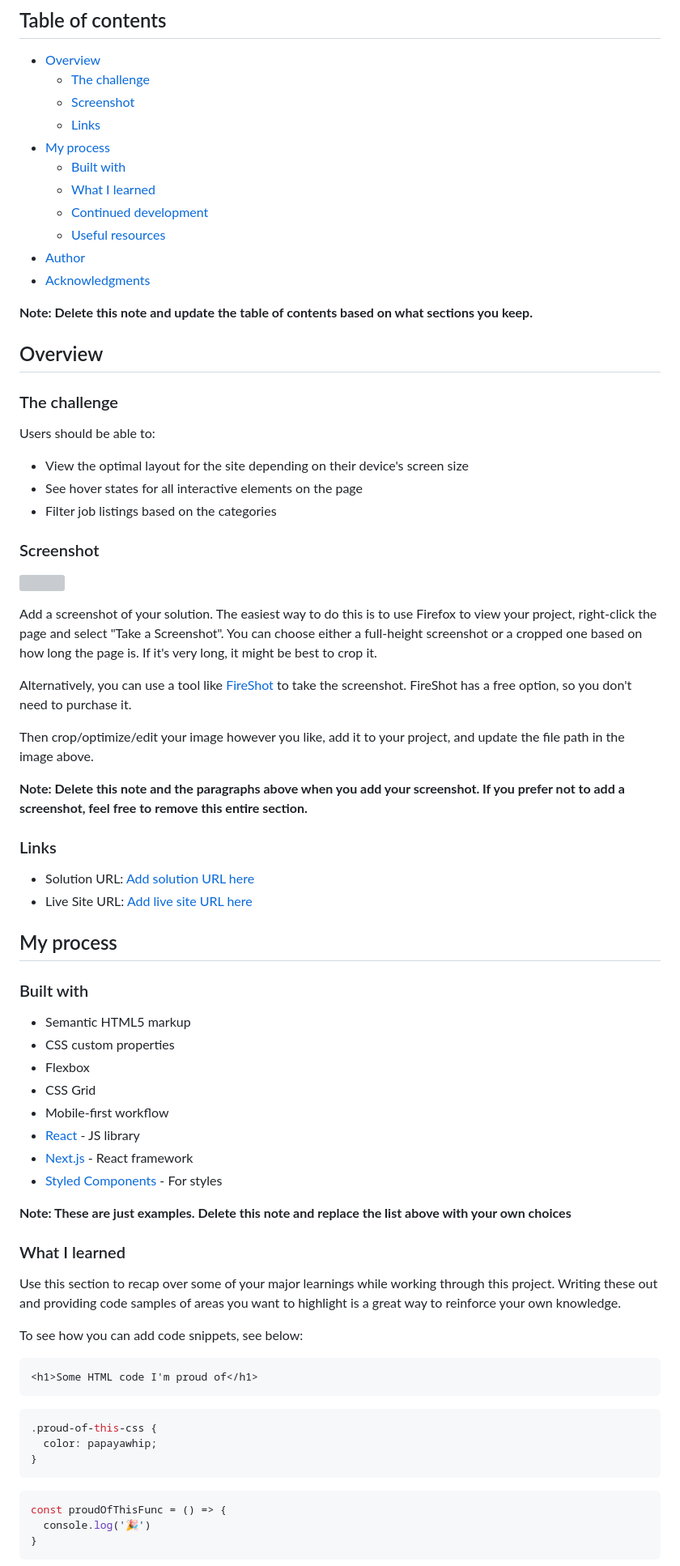
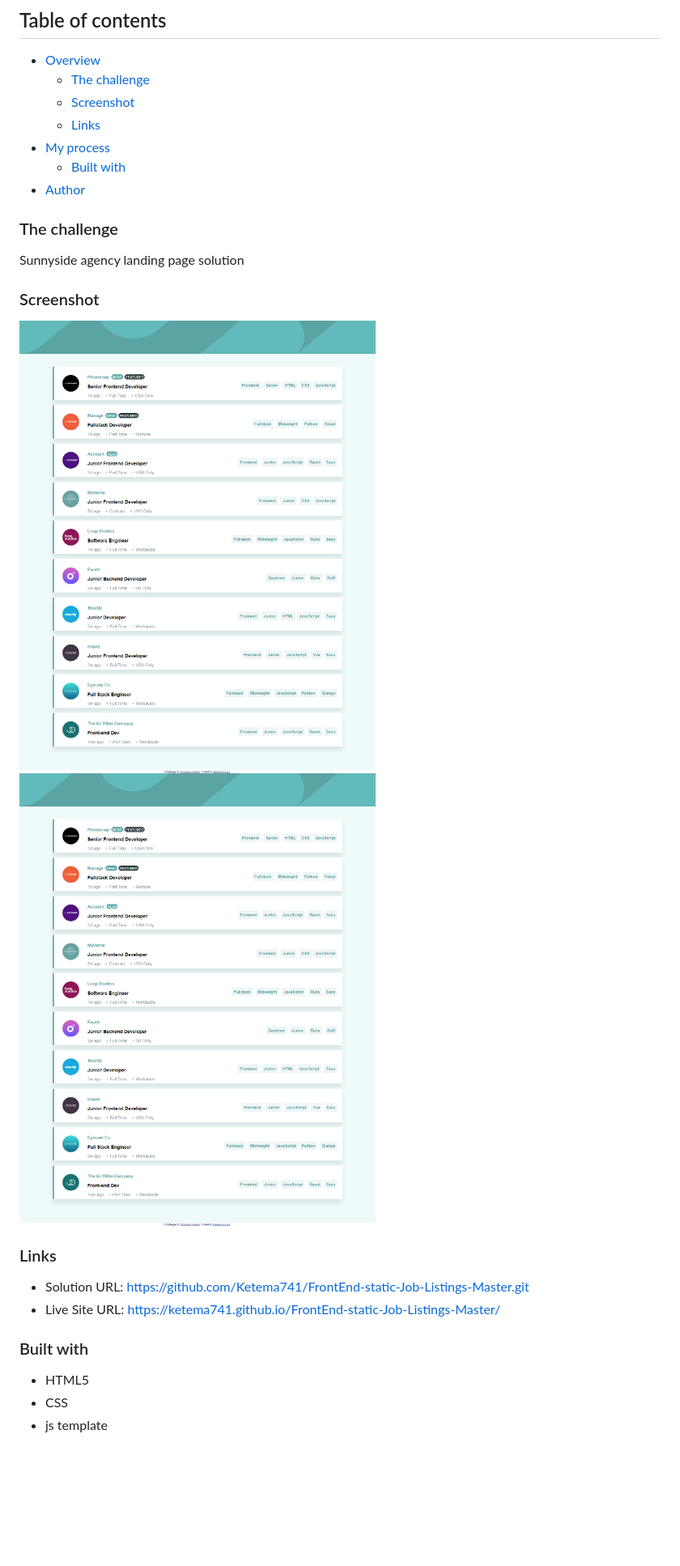
Before and after one commit to Ketema741/FrontEnd-static-Job-Listings-Master, a Markdown page: README-template.md, the part around the change printed below. Shown: that part at 81% size. GitHub-like rendering; pictures changed too: images/desktop.png (added); blank space fills up the shorter version; grey boxes are pictures that could not be loaded.

````diff
--- a/README-template.md
+++ b/README-template.md
@@ -10,73 +10,24 @@ This is a solution to the [Job listings with filtering challenge on Frontend Men
   - [Links](#links)
 - [My process](#my-process)
   - [Built with](#built-with)
-  - [What I learned](#what-i-learned)
-  - [Continued development](#continued-development)
-  - [Useful resources](#useful-resources)
 - [Author](#author)
-- [Acknowledgments](#acknowledgments)
-
-**Note: Delete this note and update the table of contents based on what sections you keep.**
-
-## Overview
 
 ### The challenge
+Sunnyside agency landing page solution
 
-Users should be able to:
-
-- View the optimal layout for the site depending on their device's screen size
-- See hover states for all interactive elements on the page
-- Filter job listings based on the categories
 
 ### Screenshot
 
-![](./screenshot.jpg)
-
-Add a screenshot of your solution. The easiest way to do this is to use Firefox to view your project, right-click the page and select "Take a Screenshot". You can choose either a full-height screenshot or a cropped one based on how long the page is. If it's very long, it might be best to crop it.
-
-Alternatively, you can use a tool like [FireShot](https://getfireshot.com/) to take the screenshot. FireShot has a free option, so you don't need to purchase it.
-
-Then crop/optimize/edit your image however you like, add it to your project, and update the file path in the image above.
-
-**Note: Delete this note and the paragraphs above when you add your screenshot. If you prefer not to add a screenshot, feel free to remove this entire section.**
+![desktop view of Job listings with filtering challenge ](./images/desktop.png)
+![phone view of Job listings with filtering challenge](./images/desktop.png)
 
 ### Links
 
-- Solution URL: [Add solution URL here](https://your-solution-url.com)
-- Live Site URL: [Add live site URL here](https://your-live-site-url.com)
-
-## My process
+- Solution URL: https://github.com/Ketema741/FrontEnd-static-Job-Listings-Master.git
+- Live Site URL: https://ketema741.github.io/FrontEnd-static-Job-Listings-Master/
 
 ### Built with
+- HTML5
+- CSS
+- js template
 
-- Semantic HTML5 markup
-- CSS custom properties
-- Flexbox
-- CSS Grid
-- Mobile-first workflow
-- [React](https://reactjs.org/) - JS library
-- [Next.js](https://nextjs.org/) - React framework
-- [Styled Components](https://styled-components.com/) - For styles
-
-**Note: These are just examples. Delete this note and replace the list above with your own choices**
-
-### What I learned
-
-Use this section to recap over some of your major learnings while working through this project. Writing these out and providing code samples of areas you want to highlight is a great way to reinforce your own knowledge.
-
-To see how you can add code snippets, see below:
-
-```html
-<h1>Some HTML code I'm proud of</h1>
-```
-```css
-.proud-of-this-css {
-  color: papayawhip;
-}
-```
-```js
-const proudOfThisFunc = () => {
-  console.log('🎉')
-}
-```
-
````
Also changed, not shown: other parts of README-template.md (+3 -27 lines), images/phone.png (added), 5 other files.
